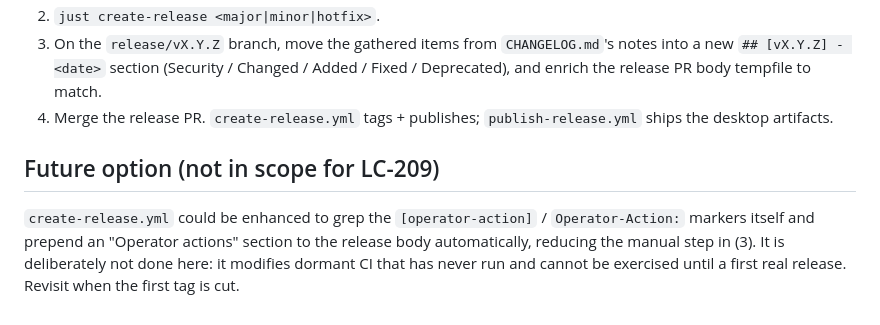
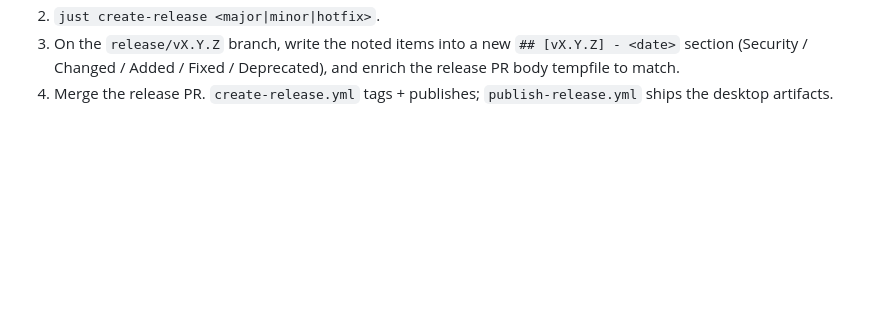
Before and after one commit to psa-systems/lets-chat, a Markdown page: docs/releasing.md, the part around one of its changes. Drawn GitHub-style; blank space fills up the shorter version.

```diff
--- a/docs/releasing.md
+++ b/docs/releasing.md
@@ -97,7 +73,3 @@ For a **security** change present in shipped versions, also say so in the traile
 2. `just create-release <major|minor|hotfix>`.
-3. On the `release/vX.Y.Z` branch, move the gathered items from `CHANGELOG.md`'s notes into a new `## [vX.Y.Z] - <date>` section (Security / Changed / Added / Fixed / Deprecated), and enrich the release PR body tempfile to match.
+3. On the `release/vX.Y.Z` branch, write the noted items into a new `## [vX.Y.Z] - <date>` section (Security / Changed / Added / Fixed / Deprecated), and enrich the release PR body tempfile to match.
 4. Merge the release PR. `create-release.yml` tags + publishes; `publish-release.yml` ships the desktop artifacts.
-
-## Future option (not in scope for LC-209)
-
-`create-release.yml` could be enhanced to grep the `[operator-action]` / `Operator-Action:` markers itself and prepend an "Operator actions" section to the release body automatically, reducing the manual step in (3). It is deliberately not done here: it modifies dormant CI that has never run and cannot be exercised until a first real release. Revisit when the first tag is cut.
```
Also changed, not shown: other parts of docs/releasing.md (+8 -32 lines), CHANGELOG.md (+1 -5 lines).
